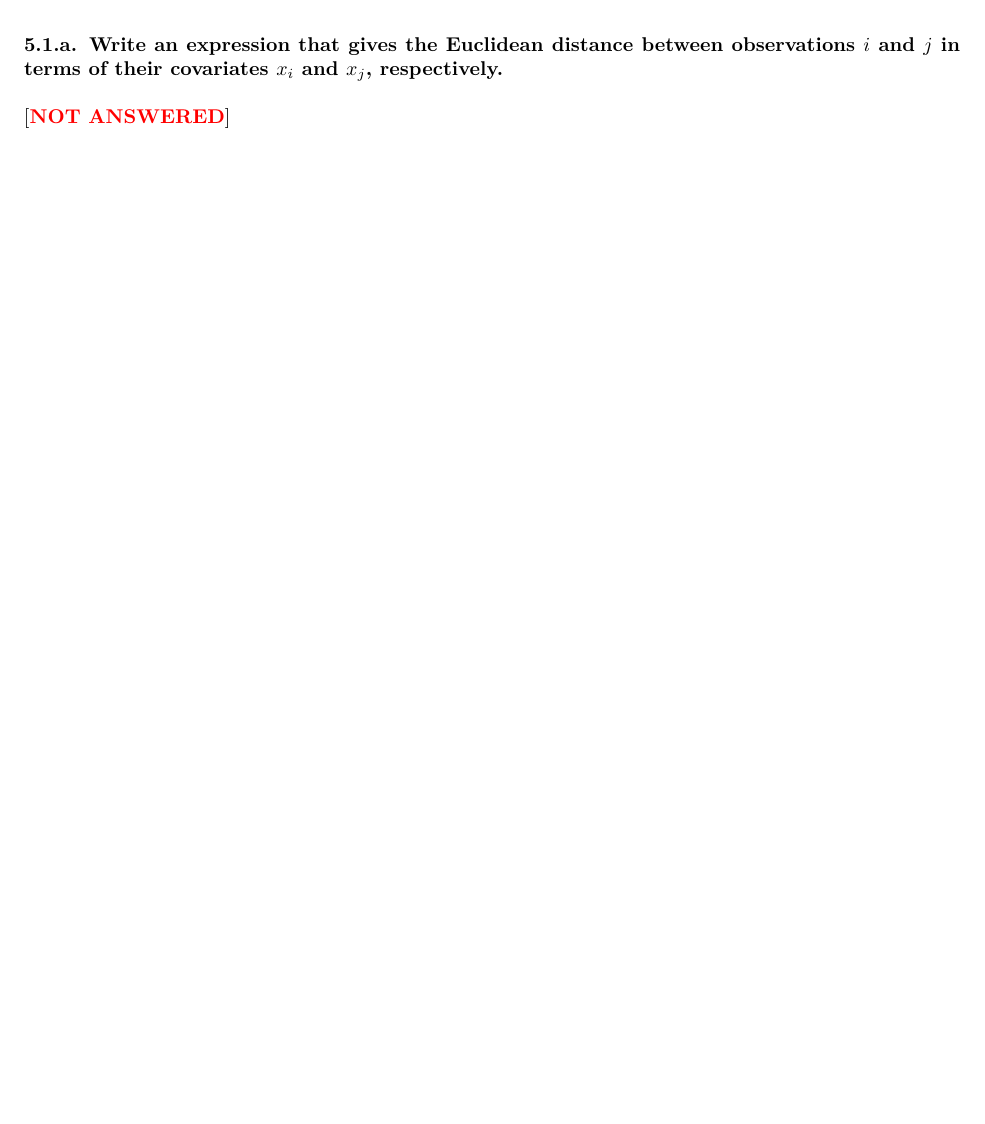
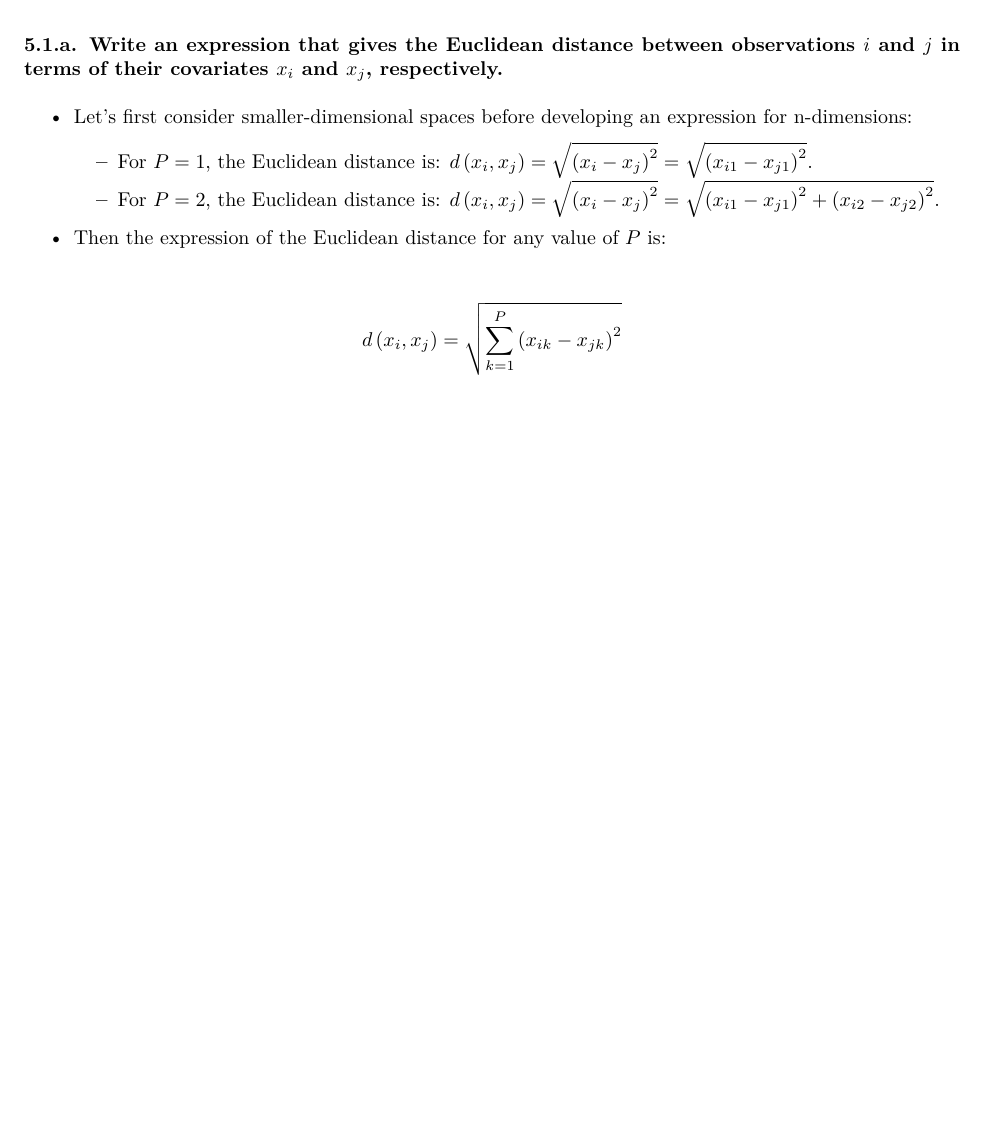
Before and after one commit to PatrickJEdwards/PS_5024_Causal_Exam_Prep, an R Markdown document (PS5024-NonR_ProbSet_Questions.rmd): part of page 15 of 22, cut so that both start at the same text, the shorter picture padded with empty space. The pictures show the output file PS5024-NonR_ProbSet_Questions.pdf that the author committed with the source.

Commit message:
Problem set 5 finished

```diff
--- a/PS5024-NonR_ProbSet_Questions.rmd
+++ b/PS5024-NonR_ProbSet_Questions.rmd
@@ -516,7 +516,14 @@ $$
 
 ### 5.1.a. Write an expression that gives the Euclidean distance between observations $i$ and $j$ in terms of their covariates $x_i$ and $x_j$, respectively.
 
-[**\textcolor{red}{NOT ANSWERED}**]
+- Let's first consider smaller-dimensional spaces before developing an expression for n-dimensions:
+  - For $P=1$, the Euclidean distance is: $d\left(x_i, x_j\right)=\sqrt{\left(x_i-x_j\right)^2}=\sqrt{\left(x_{i 1}-x_{j 1}\right)^2}$.
+  - For $P=2$, the Euclidean distance is: $d\left(x_i, x_j\right)=\sqrt{\left(x_i-x_j\right)^2}=\sqrt{\left(x_{i 1}-x_{j 1}\right)^2+\left(x_{i 2}-x_{j 2}\right)^2}$.
+- Then the expression of the Euclidean distance for any value of $P$ is:
+
+$$
+d\left(x_i, x_j\right)=\sqrt{\sum_{k=1}^P\left(x_{i k}-x_{j k}\right)^2}
+$$
 
 
 \newpage
```
Also changed, not shown: PS5024-NonR_ProbSet_Questions.pdf, PS5024-NonR_ProbSet_Questions.rmd (2 more changed lines).
